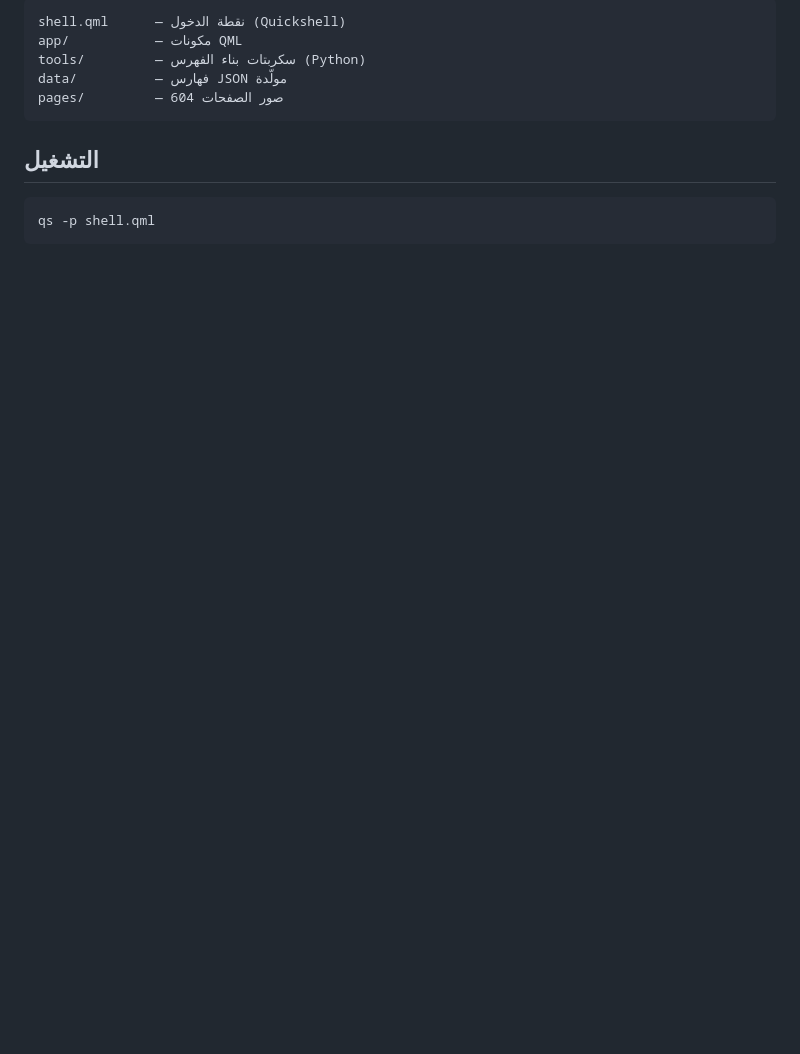
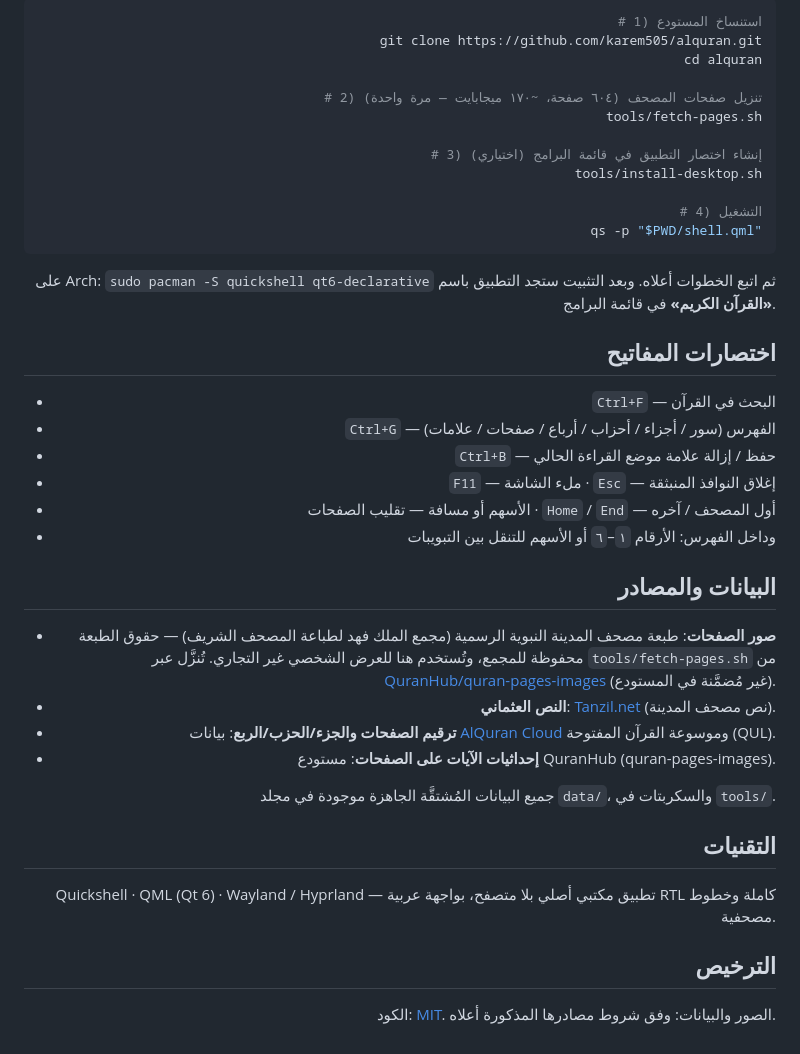
Before and after one commit to karem505/alquran, a Markdown page: README.md, the part around one of its changes. Drawn GitHub-style; blank space fills up the shorter version.

````diff
--- a/README.md
+++ b/README.md
@@ -24,14 +42,45 @@
 
-```
-shell.qml      — نقطة الدخول (Quickshell)
-app/           — مكونات QML
-tools/         — سكربتات بناء الفهرس (Python)
-data/          — فهارس JSON مولّدة
-pages/         — صور الصفحات 604
+```bash
+# 1) استنساخ المستودع
+git clone https://github.com/karem505/alquran.git
+cd alquran
+
+# 2) تنزيل صفحات المصحف (٦٠٤ صفحة، ~١٧٠ ميجابايت — مرة واحدة)
+tools/fetch-pages.sh
+
+# 3) إنشاء اختصار التطبيق في قائمة البرامج (اختياري)
+tools/install-desktop.sh
+
+# 4) التشغيل
+qs -p "$PWD/shell.qml"
 ```
 
-## التشغيل
+على Arch: `sudo pacman -S quickshell qt6-declarative` ثم اتبع الخطوات أعلاه. وبعد التثبيت ستجد التطبيق باسم **«القرآن الكريم»** في قائمة البرامج.
 
-```bash
-qs -p shell.qml
-```
+## اختصارات المفاتيح
+
+- `Ctrl+F` — البحث في القرآن
+- `Ctrl+G` — الفهرس (سور / أجزاء / أحزاب / أرباع / صفحات / علامات)
+- `Ctrl+B` — حفظ / إزالة علامة موضع القراءة الحالي
+- `F11` — ملء الشاشة · `Esc` — إغلاق النوافذ المنبثقة
+- الأسهم أو مسافة — تقليب الصفحات · `Home` / `End` — أول المصحف / آخره
+- وداخل الفهرس: الأرقام `١`–`٦` أو الأسهم للتنقل بين التبويبات
+
+## البيانات والمصادر
+
+- **صور الصفحات**: طبعة مصحف المدينة النبوية الرسمية (مجمع الملك فهد لطباعة المصحف الشريف) — حقوق الطبعة محفوظة للمجمع، وتُستخدم هنا للعرض الشخصي غير التجاري. تُنزَّل عبر `tools/fetch-pages.sh` من [QuranHub/quran-pages-images](https://github.com/QuranHub/quran-pages-images) (غير مُضمَّنة في المستودع).
+- **النص العثماني**: [Tanzil.net](https://tanzil.net) (نص مصحف المدينة).
+- **ترقيم الصفحات والجزء/الحزب/الربع**: بيانات [AlQuran Cloud](https://alquran.cloud) وموسوعة القرآن المفتوحة (QUL).
+- **إحداثيات الآيات على الصفحات**: مستودع QuranHub (quran-pages-images).
+
+جميع البيانات المُشتقَّة الجاهزة موجودة في مجلد `data/`، والسكربتات في `tools/`.
+
+## التقنيات
+
+Quickshell · QML (Qt 6) · Wayland / Hyprland — تطبيق مكتبي أصلي بلا متصفح، بواجهة عربية RTL كاملة وخطوط مصحفية.
+
+## الترخيص
+
+الكود: [MIT](LICENSE). الصور والبيانات: وفق شروط مصادرها المذكورة أعلاه.
+
+</div>
````
Also changed, not shown: other parts of README.md (+32 -14 lines), docs/screenshots/01-spread.jpg (added), docs/screenshots/02-search.jpg (added), docs/screenshots/03-index.jpg (added), docs/screenshots/04-bookmark-toast.jpg (added), docs/screenshots/05-bookmarks.jpg (added), 3 other files.
